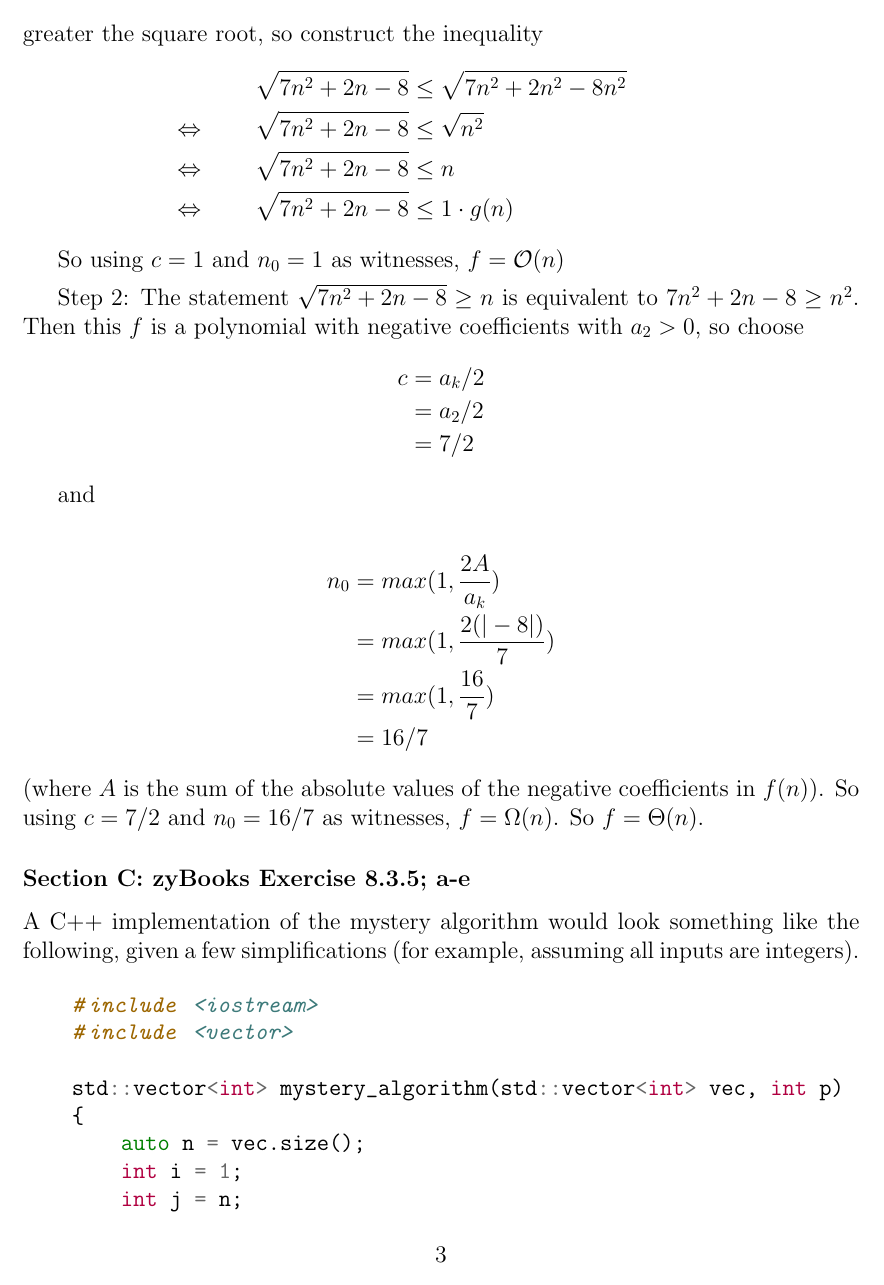
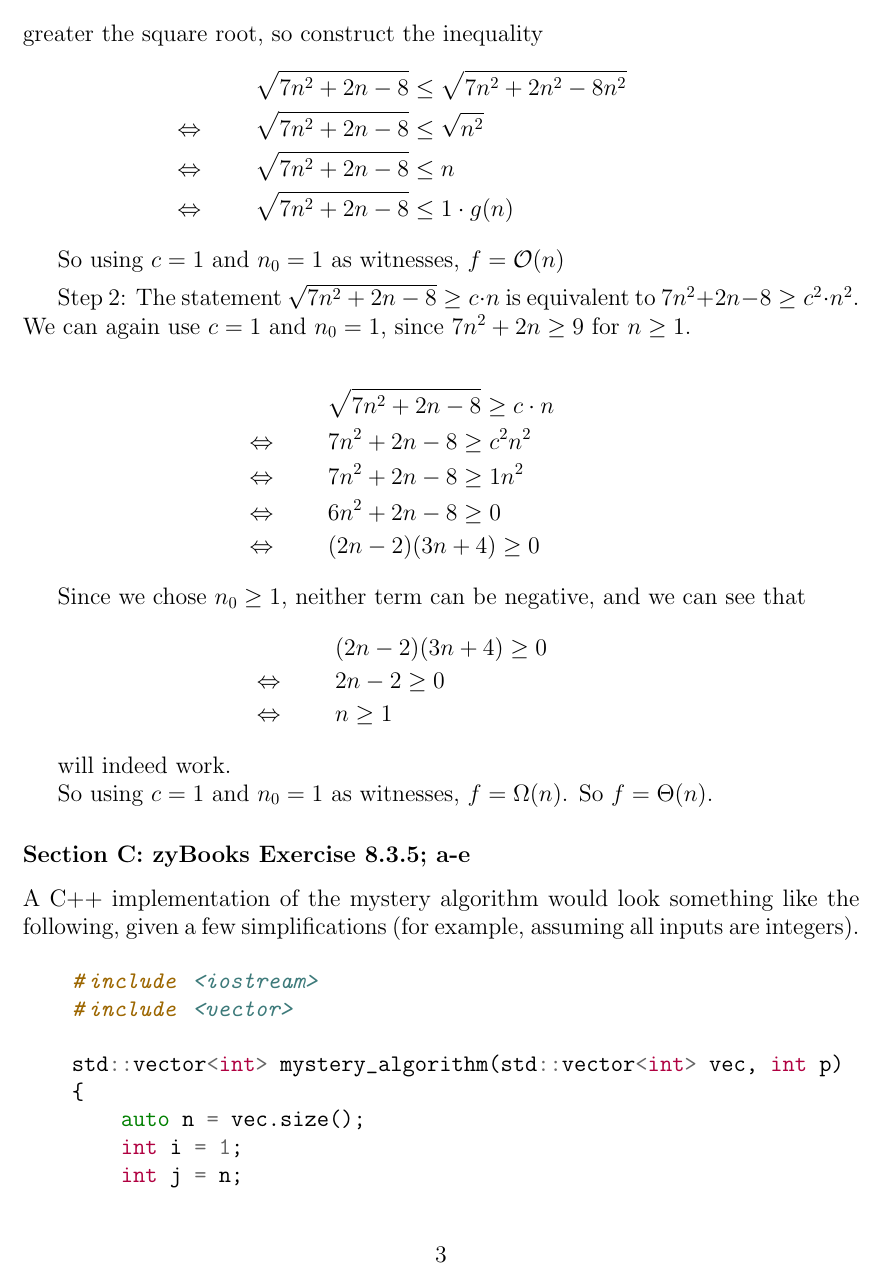
Before and after one commit to CangyuanLi/Bridge-HW, a LaTeX document (Week 5/cl4220_hw5_q7toq11.tex): page 3 of 18. Compiled offline with pdfLaTeX.

Commit message:
fix problems that use polynomial trick to prove Omega(n)

```diff
--- a/Week 5/cl4220_hw5_q7toq11.tex
+++ b/Week 5/cl4220_hw5_q7toq11.tex
@@ -100,22 +100,26 @@ Use the definition of \( \Theta \) to show that \( \sqrt{7n^2 + 2n - 8} = \Theta
 
     \medskip
 
-    Step 2: The statement \( \sqrt{7n^2 + 2n - 8} \geq n \) is equivalent to \( 7n^2 + 2n - 8 \geq n^2 \). Then this \( f \) is a polynomial with negative coefficients with \( a_2 > 0 \), so choose
+    Step 2: The statement \( \sqrt{7n^2 + 2n - 8} \geq c \cdot n \) is equivalent to \( 7n^2 + 2n - 8 \geq c^2 \cdot n^2 \). We can again use \( c = 1 \) and \( n_0 = 1 \), since \( 7n^2 + 2n \geq 9 \) for \( n \geq 1 \).
+
     \begin{align*}
-        c &= a_k / 2 \\
-          &= a_2 / 2 \\
-          &= 7 / 2
+        & \sqrt{7n^2 + 2n - 8} \geq c \cdot n \\
+        &\eq 7n^2 + 2n - 8 \geq c^2 n^2 \\
+        &\eq 7n^2 + 2n - 8 \geq 1 n^2 \\
+        &\eq 6n^2 + 2n - 8 \geq 0 \\
+        &\eq (2n - 2)(3n + 4) \geq 0
     \end{align*}
 
-    and
+    Since we chose \( n_0 \geq 1 \), neither term can be negative, and we can see that
+    \begin{align*}
+        & (2n - 2)(3n + 4) \geq 0 \\
+        &\eq 2n - 2 \geq 0 \\
+        &\eq n \geq 1
+    \end{align*}
 
-    \begin{align*}
-        n_0 &= max(1, \frac{2A}{a_k}) \\
-            &= max(1, \frac{2(|-8|)}{7}) \\
-            &= max(1, \frac{16}{7}) \\
-            &= 16 / 7
-    \end{align*}
-    (where \( A \) is the sum of the absolute values of the negative coefficients in \( f(n) \)). So using \( c = 7 / 2 \) and \( n_0 = 16 / 7 \) as witnesses, \( f = \Omega(n) \). So \( f = \Theta(n) \).
+    will indeed work.
+
+    So using \( c = 1 \) and \( n_0 = 1 \) as witnesses, \( f = \Omega(n) \). So \( f = \Theta(n) \).
 
 \subsubsection*{Section C: zyBooks Exercise 8.3.5; a-e}
 
```
Also changed, not shown: Week 5/cl4220_hw5_q7toq11.pdf, Week 5/cl4220_hw5_q7toq11.tex (16 more changed lines).
